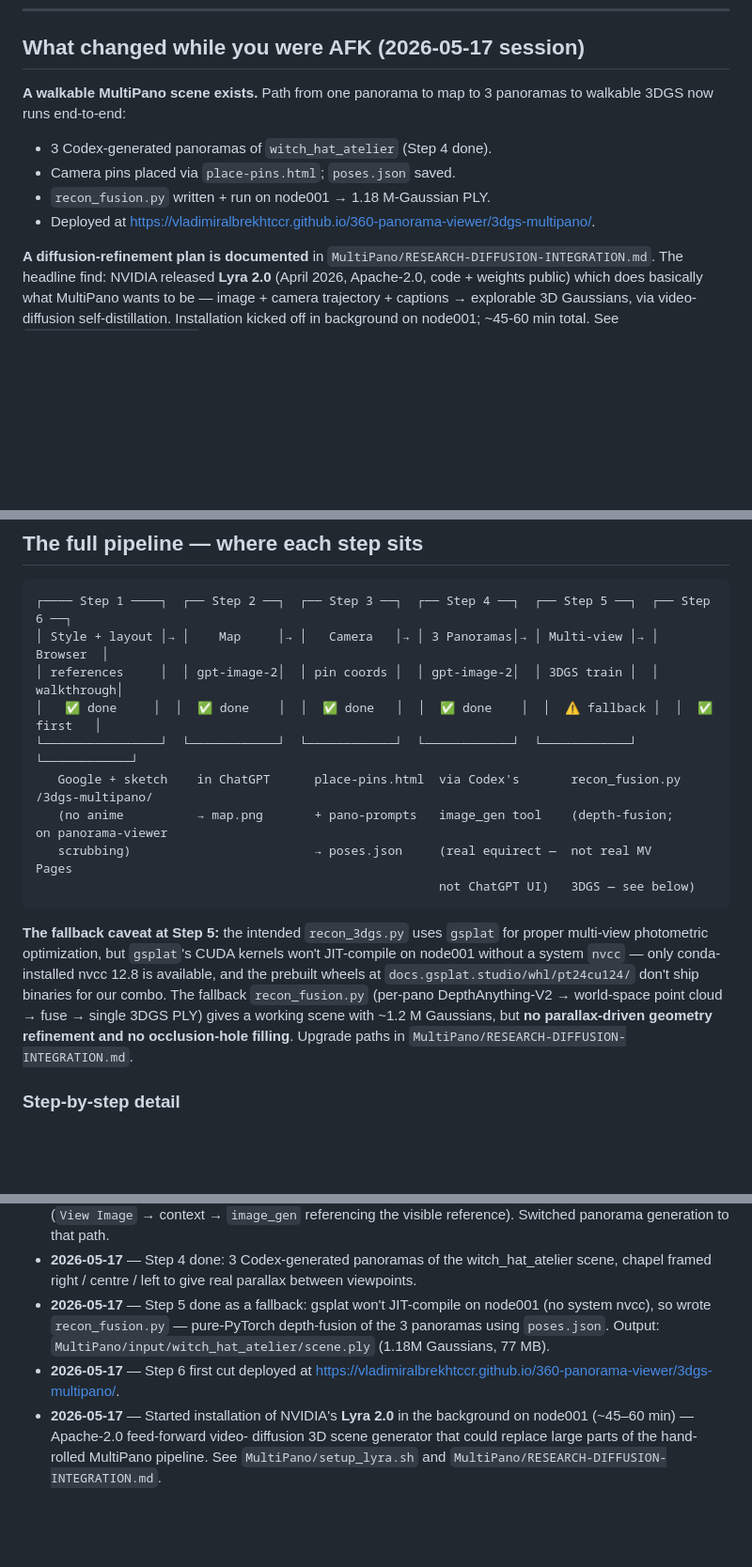
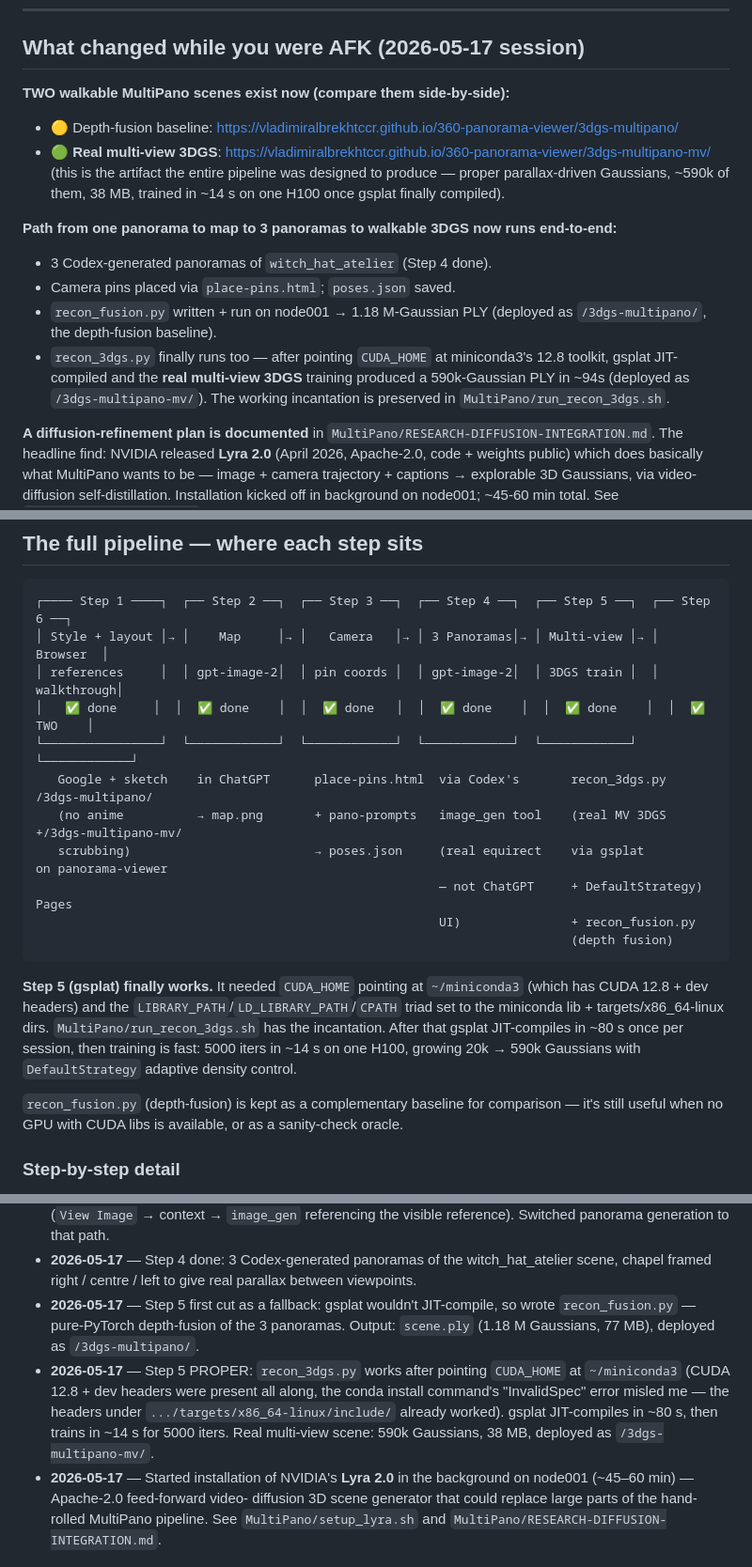
Before and after one commit to vladimiralbrekhtccr/world-models, a Markdown page: PLAN.md, 3 parts joined by grey strips. Shown at 94% size. GitHub-like rendering; blank space fills up the shorter version.

Commit message:
PLAN.md: real multi-view 3DGS now done, second demo deployed
Co-Authored-By: Claude Opus 4.7 (1M context) <noreply@anthropic.com>

````diff
--- a/PLAN.md
+++ b/PLAN.md
@@ -12,13 +12,26 @@ That page is for collaborators; this file is for you.
 
 ## What changed while you were AFK (2026-05-17 session)
 
-**A walkable MultiPano scene exists.** Path from one panorama to map to
-3 panoramas to walkable 3DGS now runs end-to-end:
+**TWO walkable MultiPano scenes exist now (compare them side-by-side):**
+
+- 🟡 Depth-fusion baseline: <https://vladimiralbrekhtccr.github.io/360-panorama-viewer/3dgs-multipano/>
+- 🟢 **Real multi-view 3DGS**: <https://vladimiralbrekhtccr.github.io/360-panorama-viewer/3dgs-multipano-mv/>
+  (this is the artifact the entire pipeline was designed to produce —
+  proper parallax-driven Gaussians, ~590k of them, 38 MB, trained in
+  ~14 s on one H100 once gsplat finally compiled).
+
+**Path from one panorama to map to 3 panoramas to walkable 3DGS now
+runs end-to-end:**
 
 - 3 Codex-generated panoramas of `witch_hat_atelier` (Step 4 done).
 - Camera pins placed via `place-pins.html`; `poses.json` saved.
-- `recon_fusion.py` written + run on node001 → 1.18 M-Gaussian PLY.
-- Deployed at <https://vladimiralbrekhtccr.github.io/360-panorama-viewer/3dgs-multipano/>.
+- `recon_fusion.py` written + run on node001 → 1.18 M-Gaussian PLY
+  (deployed as `/3dgs-multipano/`, the depth-fusion baseline).
+- `recon_3dgs.py` finally runs too — after pointing `CUDA_HOME` at
+  miniconda3's 12.8 toolkit, gsplat JIT-compiled and the **real
+  multi-view 3DGS** training produced a 590k-Gaussian PLY in ~94s
+  (deployed as `/3dgs-multipano-mv/`). The working incantation is
+  preserved in `MultiPano/run_recon_3dgs.sh`.
 
 **A diffusion-refinement plan is documented** in
 `MultiPano/RESEARCH-DIFFUSION-INTEGRATION.md`. The headline find: NVIDIA
@@ -86,24 +99,27 @@ Once `map.png` exists, the rest of the pipeline can move.
 ┌──── Step 1 ────┐  ┌── Step 2 ──┐  ┌── Step 3 ──┐  ┌── Step 4 ──┐  ┌── Step 5 ──┐  ┌── Step 6 ──┐
 │ Style + layout │→ │    Map     │→ │   Camera   │→ │ 3 Panoramas│→ │ Multi-view │→ │   Browser  │
 │ references     │  │ gpt-image-2│  │ pin coords │  │ gpt-image-2│  │ 3DGS train │  │ walkthrough│
-│   ✅ done     │  │  ✅ done    │  │  ✅ done   │  │  ✅ done    │  │  ⚠️ fallback │  │  ✅ first   │
+│   ✅ done     │  │  ✅ done    │  │  ✅ done   │  │  ✅ done    │  │  ✅ done    │  │  ✅ TWO    │
 └────────────────┘  └────────────┘  └────────────┘  └────────────┘  └────────────┘  └────────────┘
-   Google + sketch    in ChatGPT      place-pins.html  via Codex's       recon_fusion.py   /3dgs-multipano/
-   (no anime          → map.png       + pano-prompts   image_gen tool    (depth-fusion;    on panorama-viewer
-   scrubbing)                         → poses.json     (real equirect —  not real MV       Pages
-                                                       not ChatGPT UI)   3DGS — see below)
+   Google + sketch    in ChatGPT      place-pins.html  via Codex's       recon_3dgs.py     /3dgs-multipano/
+   (no anime          → map.png       + pano-prompts   image_gen tool    (real MV 3DGS     +/3dgs-multipano-mv/
+   scrubbing)                         → poses.json     (real equirect    via gsplat        on panorama-viewer
+                                                       — not ChatGPT     + DefaultStrategy) Pages
+                                                       UI)               + recon_fusion.py
+                                                                         (depth fusion)
 ```
 
-**The fallback caveat at Step 5:** the intended `recon_3dgs.py` uses
-`gsplat` for proper multi-view photometric optimization, but `gsplat`'s
-CUDA kernels won't JIT-compile on node001 without a system `nvcc` —
-only conda-installed nvcc 12.8 is available, and the prebuilt wheels at
-`docs.gsplat.studio/whl/pt24cu124/` don't ship binaries for our combo.
-The fallback `recon_fusion.py` (per-pano DepthAnything-V2 → world-space
-point cloud → fuse → single 3DGS PLY) gives a working scene with
-~1.2 M Gaussians, but **no parallax-driven geometry refinement and no
-occlusion-hole filling**. Upgrade paths in
-`MultiPano/RESEARCH-DIFFUSION-INTEGRATION.md`.
+**Step 5 (gsplat) finally works.** It needed `CUDA_HOME` pointing at
+`~/miniconda3` (which has CUDA 12.8 + dev headers) and the
+`LIBRARY_PATH`/`LD_LIBRARY_PATH`/`CPATH` triad set to the miniconda
+lib + targets/x86_64-linux dirs. `MultiPano/run_recon_3dgs.sh` has the
+incantation. After that gsplat JIT-compiles in ~80 s once per session,
+then training is fast: 5000 iters in ~14 s on one H100, growing 20k →
+590k Gaussians with `DefaultStrategy` adaptive density control.
+
+`recon_fusion.py` (depth-fusion) is kept as a complementary baseline
+for comparison — it's still useful when no GPU with CUDA libs is
+available, or as a sanity-check oracle.
 
 ### Step-by-step detail
 
@@ -191,12 +207,17 @@ occlusion-hole filling**. Upgrade paths in
 - **2026-05-17** — Step 4 done: 3 Codex-generated panoramas of the
   witch_hat_atelier scene, chapel framed right / centre / left to give
   real parallax between viewpoints.
-- **2026-05-17** — Step 5 done as a fallback: gsplat won't JIT-compile
-  on node001 (no system nvcc), so wrote `recon_fusion.py` — pure-PyTorch
-  depth-fusion of the 3 panoramas using `poses.json`. Output:
-  `MultiPano/input/witch_hat_atelier/scene.ply` (1.18M Gaussians, 77 MB).
-- **2026-05-17** — Step 6 first cut deployed at
-  <https://vladimiralbrekhtccr.github.io/360-panorama-viewer/3dgs-multipano/>.
+- **2026-05-17** — Step 5 first cut as a fallback: gsplat wouldn't
+  JIT-compile, so wrote `recon_fusion.py` — pure-PyTorch depth-fusion
+  of the 3 panoramas. Output: `scene.ply` (1.18 M Gaussians, 77 MB),
+  deployed as `/3dgs-multipano/`.
+- **2026-05-17** — Step 5 PROPER: `recon_3dgs.py` works after pointing
+  `CUDA_HOME` at `~/miniconda3` (CUDA 12.8 + dev headers were present
+  all along, the conda install command's "InvalidSpec" error misled
+  me — the headers under `.../targets/x86_64-linux/include/` already
+  worked). gsplat JIT-compiles in ~80 s, then trains in ~14 s for 5000
+  iters. Real multi-view scene: 590k Gaussians, 38 MB, deployed as
+  `/3dgs-multipano-mv/`.
 - **2026-05-17** — Started installation of NVIDIA's **Lyra 2.0** in the
   background on node001 (~45–60 min) — Apache-2.0 feed-forward video-
   diffusion 3D scene generator that could replace large parts of the
````
